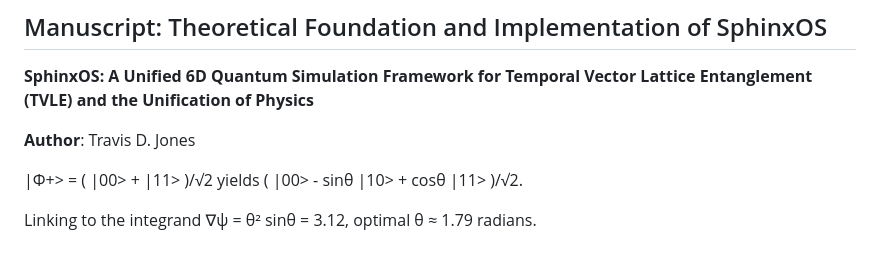
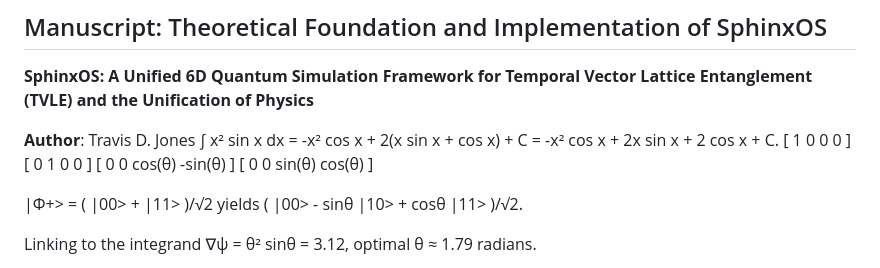
Before and after one commit to Holedozer1229/Sphinx_OS, a Markdown page: README.md, the part around the change. Rendered like a GitHub page.

```diff
--- a/README.md
+++ b/README.md
@@ -7,7 +7,11 @@
 **SphinxOS: A Unified 6D Quantum Simulation Framework for Temporal Vector Lattice Entanglement (TVLE) and the Unification of Physics**
 
 **Author**: Travis D. Jones
-
+∫ x² sin x dx = -x² cos x + 2(x sin x + cos x) + C = -x² cos x + 2x sin x + 2 cos x + C.
+[ 1  0  0  0 ]
+[ 0  1  0  0 ]
+[ 0  0  cos(θ) -sin(θ) ]
+[ 0  0  sin(θ)  cos(θ) ]
 
  |Φ+> = ( |00> + |11> )/√2 yields ( |00> - sinθ |10> + cosθ |11> )/√2.
 
```
